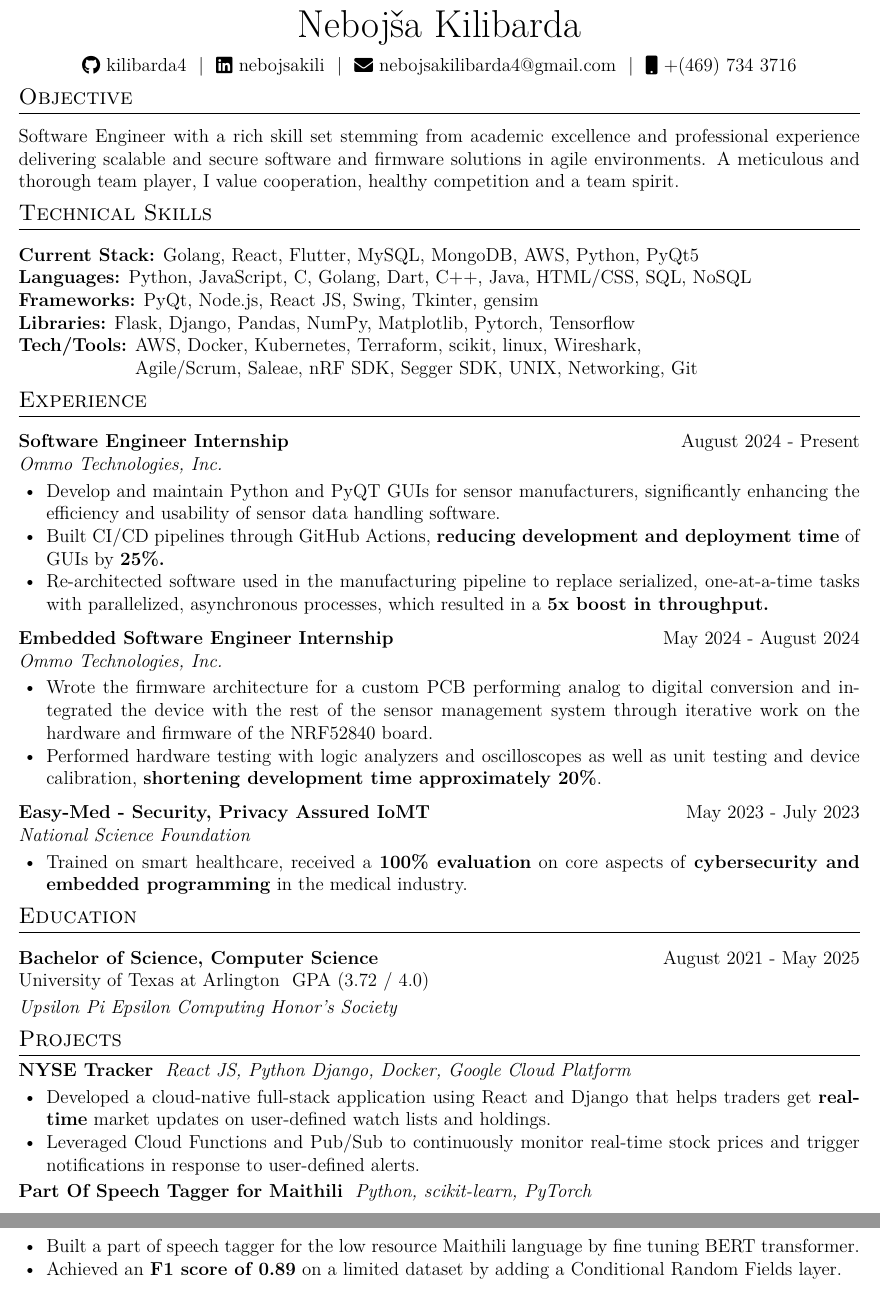
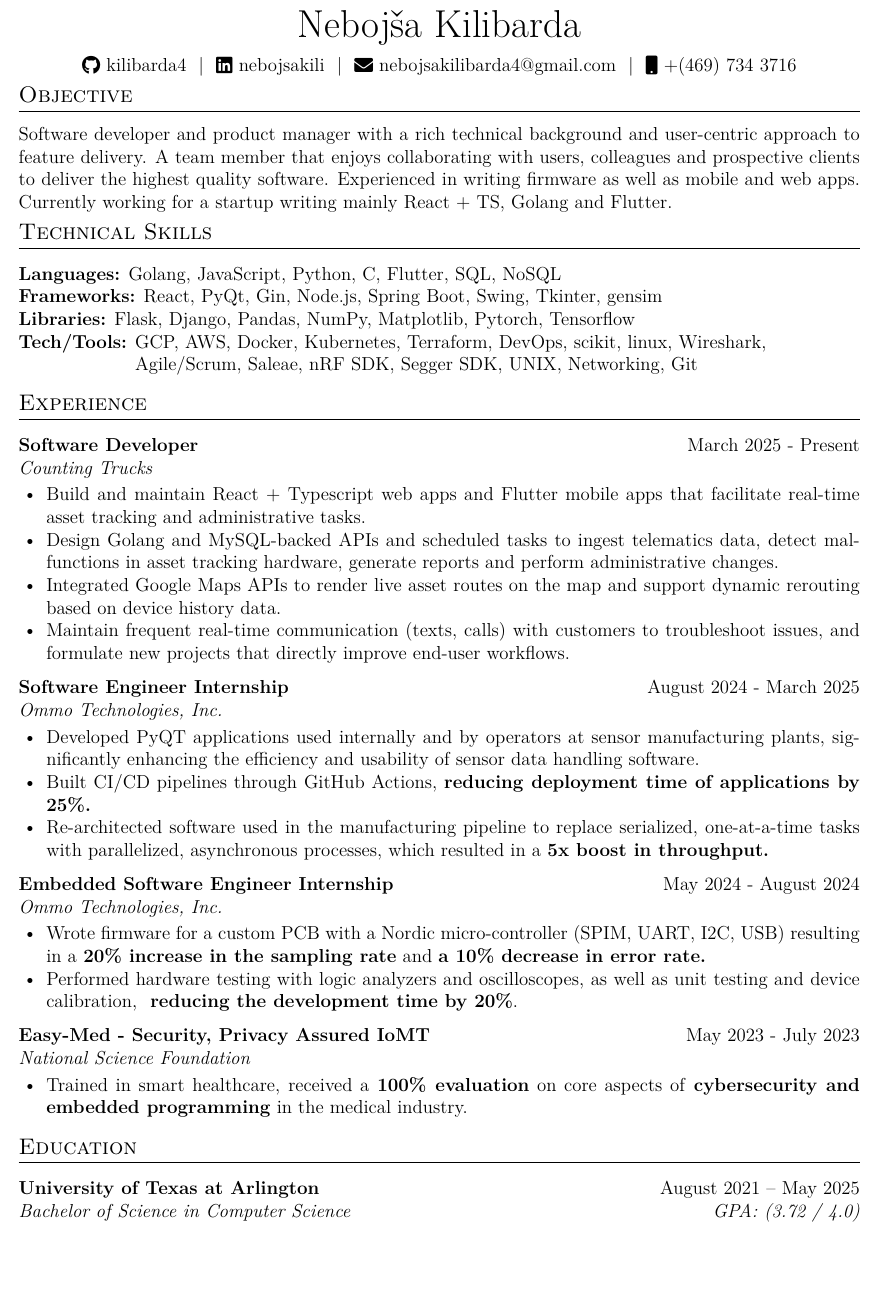
Before and after one commit to kilibarda4/cv, a LaTeX CV (cv.tex): two parts of pages 1 and 2 of 2 before the commit and part of the page after it, the two joined at a grey line, cut so that both start at the same text. Compiled offline with pdfLaTeX.

Commit message:
Update cv.tex

```diff
--- a/cv.tex
+++ b/cv.tex
@@ -51,32 +51,42 @@
 \end{tabularx}
 
 %Interests/ Keywords/ Summary
-\vspace{-0.6em}
+\vspace{-0.7em}
 \section{Objective}
-Software Engineer with a rich skill set stemming from academic excellence and professional experience delivering scalable and secure software and firmware solutions in agile environments. A meticulous and thorough team player, I value cooperation, healthy competition and a team spirit.
-
-\vspace{-0.6em}
+Software developer and product manager with a rich technical background and user-centric approach to feature delivery. A team member that enjoys collaborating with users, colleagues and prospective clients to deliver the highest quality software. Experienced in writing firmware as well as mobile and web apps. Currently working for a startup writing mainly React + TS, Golang and Flutter.
+\vspace{-0.7em}
 \section{Technical Skills}
 \begin{tabularx}{\linewidth}{@{}l X@{}}
-\textbf{Current Stack:} Golang, React, Flutter, MySQL, MongoDB, AWS, Python, PyQt5 \\
-\textbf{Languages:} Python, JavaScript, C, Golang, Dart, C++, Java, HTML/CSS, SQL, NoSQL \\
-\textbf{Frameworks:} PyQt, Node.js, React JS, Swing, Tkinter, gensim \\
+\textbf{Languages:} Golang, JavaScript, Python, C, Flutter, SQL, NoSQL \\
+\textbf{Frameworks:} React, PyQt, Gin, Node.js, Spring Boot, Swing, Tkinter, gensim \\
 \textbf{Libraries:} Flask, Django, Pandas, NumPy, Matplotlib, Pytorch, Tensorflow \\
-\textbf{Tech/Tools:} AWS, Docker, Kubernetes, Terraform, scikit, linux, Wireshark, \\ \hspace{6em} Agile/Scrum, Saleae, nRF SDK, Segger SDK, UNIX, Networking, Git
+\textbf{Tech/Tools:} GCP, AWS, Docker, Kubernetes, Terraform, DevOps, scikit, linux, Wireshark, \\ \hspace{6em} Agile/Scrum, Saleae, nRF SDK, Segger SDK, UNIX, Networking, Git
 \end{tabularx}
 
 %Experience
-\vspace{-0.6em}
+\vspace{-0.2em}
 \section{Experience}
 
 \begin{tabularx}{\linewidth}{@{}Xr@{}}
-\textbf{Software Engineer Internship} & \hfill August 2024 - Present
+\textbf{Software Developer} & \hfill March 2025 - Present
+\end{tabularx}
+\textit{Counting Trucks}
+\vspace{-0.4em}
+\begin{itemize}
+    \item Build and maintain React + Typescript web apps and Flutter mobile apps that facilitate real-time asset tracking and administrative tasks.
+    \item Design Golang and MySQL-backed APIs and scheduled tasks to ingest telematics data, detect malfunctions in asset tracking hardware, generate reports and perform administrative changes.
+    \item Integrated Google Maps APIs to render live asset routes on the map and support dynamic rerouting based on device history data.
+    \item Maintain frequent real-time communication (texts, calls) with customers to troubleshoot issues, and formulate new projects that directly improve end-user workflows.
+\end{itemize}
+
+\begin{tabularx}{\linewidth}{@{}Xr@{}}
+\textbf{Software Engineer Internship} & \hfill August 2024 - March 2025
 \end{tabularx}
 \textit{Ommo Technologies, Inc.}
 \vspace{-0.4em}
 \begin{itemize}
-    \item Develop and maintain Python and PyQT GUIs for sensor manufacturers, significantly enhancing the efficiency and usability of sensor data handling software.
-    \item Built CI/CD pipelines through GitHub Actions, \textbf{reducing development and deployment time} of GUIs by \textbf{25\%.}
+    \item Developed PyQT applications used internally and by operators at sensor manufacturing plants, significantly enhancing the efficiency and usability of sensor data handling software.
+    \item Built CI/CD pipelines through GitHub Actions, \textbf{reducing deployment time of applications by 25\%.}
     \item Re-architected software used in the manufacturing pipeline to replace serialized, one-at-a-time tasks with parallelized, asynchronous processes, which resulted in a \textbf{5x boost in throughput.}
 \end{itemize}
 
@@ -86,8 +96,8 @@ Software Engineer with a rich skill set stemming from academic excellence and pr
 \textit{Ommo Technologies, Inc.}
 \vspace{-0.4em}
 \begin{itemize}
-    \item Wrote the firmware architecture for a custom PCB performing analog to digital conversion and integrated the device with the rest of the sensor management system through iterative work on the hardware and firmware of the NRF52840 board.
-    \item Performed hardware testing with logic analyzers and oscilloscopes as well as unit testing and device calibration, \textbf{shortening development time approximately 20\%}.
+    \item Wrote firmware for a custom PCB with a Nordic micro-controller (SPIM, UART, I2C, USB) resulting in a \textbf{20\% increase in the sampling rate} and \textbf{a 10\% decrease in error rate.}
+    \item Performed hardware testing with logic analyzers and oscilloscopes, as well as unit testing and device calibration, \textbf{ reducing the development time by 20\%}.
 \end{itemize}
 
 %Education
@@ -97,41 +107,16 @@ Software Engineer with a rich skill set stemming from academic excellence and pr
 \textit{National Science Foundation}
 \vspace{-0.4em}
 \begin{itemize}
-    \item Trained on smart healthcare, received a \textbf{100\% evaluation} on core aspects of \textbf{cybersecurity and embedded programming} in the medical industry.
+    \item Trained in smart healthcare, received a \textbf{100\% evaluation} on core aspects of \textbf{cybersecurity and embedded programming} in the medical industry.
 \end{itemize}
 
-\vspace{-0.6em}
+\vspace{-0.2em}
 \section{Education}
 \noindent
 \begin{tabularx}{\linewidth}{@{}Xr@{}}
-\textbf{Bachelor of Science, Computer Science} & August 2021 - May 2025 \\
+\textbf{University of Texas at Arlington} & August 2021 -- May 2025 \\
+\textit{Bachelor of Science in Computer Science} & \textit{GPA: (3.72 / 4.0)} \\
 \end{tabularx}
-\vspace{0.2em}
-University of Texas at Arlington \ GPA (3.72 / 4.0) \\
-\textit{Upsilon Pi Epsilon Computing Honor's Society}
-
-%Projects
-\vspace{-0.6em}
-\section{Projects}
-
-%Animal Recognition
-\vspace{-0.4em}
-\href{https://github.com/kilibarda4/nyse-tracker}
-{\textbf{NYSE Tracker}} \ \textit{React JS, Python Django, Docker, Google Cloud Platform}
-\begin{itemize}
-\vspace{-0.4em}
-    \item Developed a cloud-native full-stack application using React and Django that helps traders get \textbf{real-time} market updates on user-defined watch lists and holdings.
-    \item Leveraged Cloud Functions and Pub/Sub to continuously monitor real-time stock prices and trigger notifications in response to user-defined alerts.
-\end{itemize}
-
-\vspace{-0.4em}
-\href{https://github.com/kilibarda4/pos-tagger-Maithili}
-{\textbf{Part Of Speech Tagger for Maithili}} \ \textit{Python, scikit-learn, PyTorch}
-\begin{itemize}
-\vspace{-0.4em}
-    \item Built a part of speech tagger for the low resource Maithili language by fine tuning BERT transformer.
-    \item Achieved an \textbf{F1 score of 0.89} on a limited dataset by adding a Conditional Random Fields layer.
-\end{itemize}
 
 \vfill
 \end{document}
```
